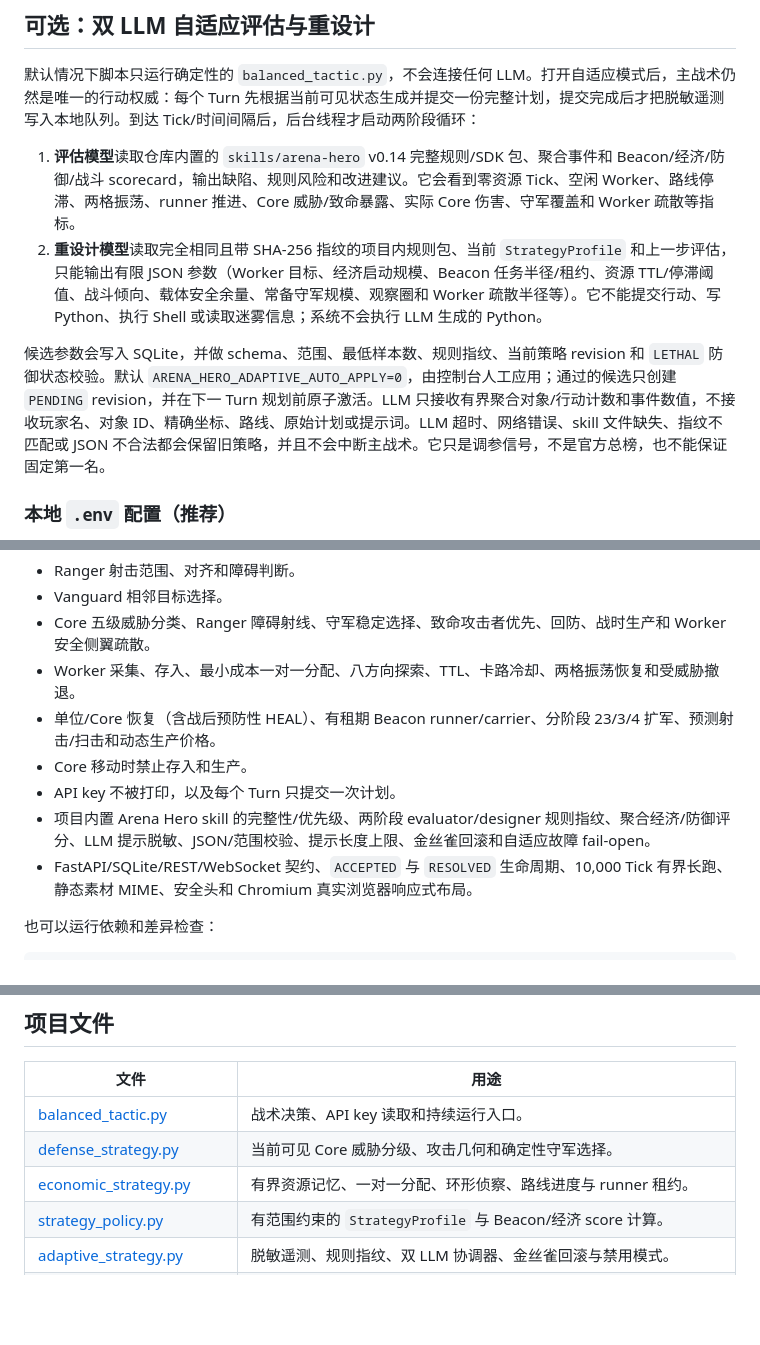
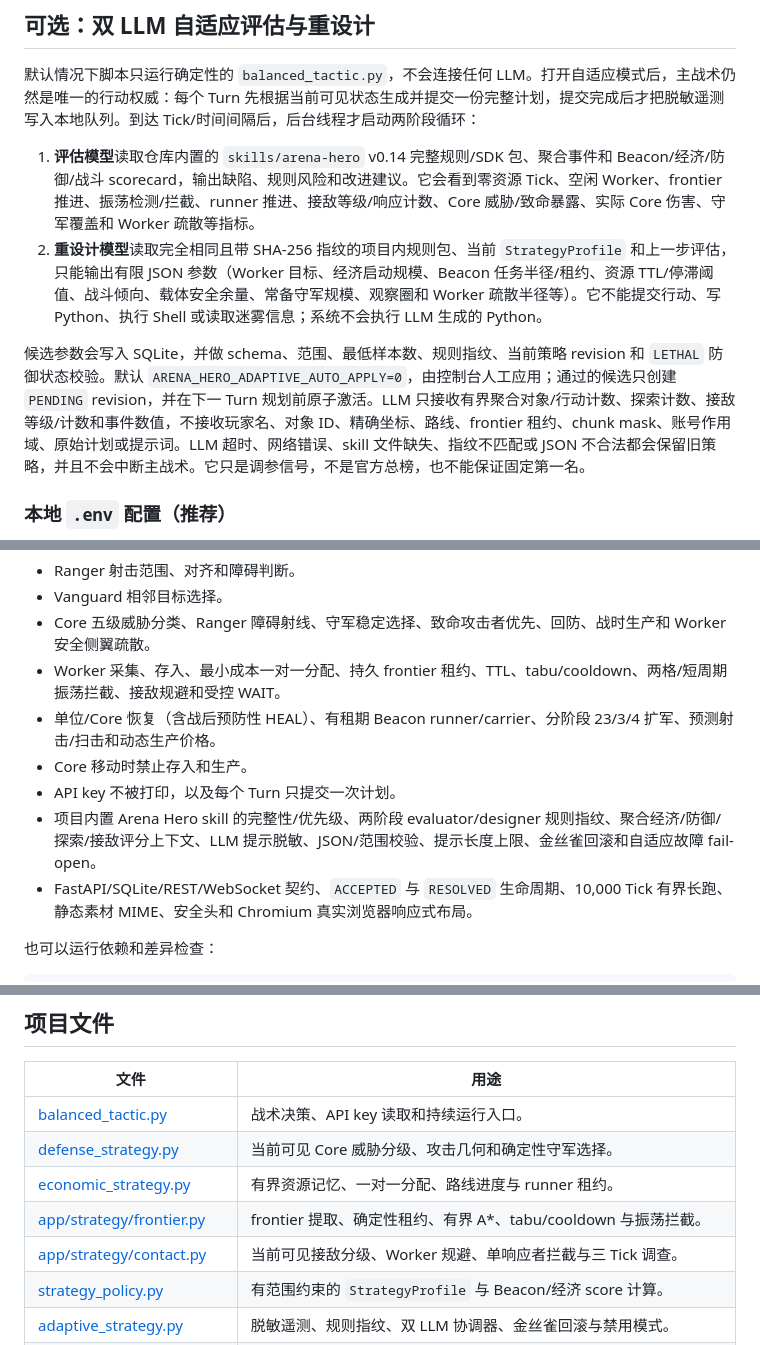
Before and after one commit to Hurrvey/arena-hero-agent, a Markdown page: README.md, 3 parts joined by grey strips. Rendered like a GitHub page; blank space fills up the shorter version.

```diff
--- a/README.md
+++ b/README.md
@@ -150,10 +156,10 @@ tick=124 accepted=True
 
 默认情况下脚本只运行确定性的 `balanced_tactic.py`，不会连接任何 LLM。打开自适应模式后，主战术仍然是唯一的行动权威：每个 Turn 先根据当前可见状态生成并提交一份完整计划，提交完成后才把脱敏遥测写入本地队列。到达 Tick/时间间隔后，后台线程才启动两阶段循环：
 
-1. **评估模型**读取仓库内置的 `skills/arena-hero` v0.14 完整规则/SDK 包、聚合事件和 Beacon/经济/防御/战斗 scorecard，输出缺陷、规则风险和改进建议。它会看到零资源 Tick、空闲 Worker、路线停滞、两格振荡、runner 推进、Core 威胁/致命暴露、实际 Core 伤害、守军覆盖和 Worker 疏散等指标。
+1. **评估模型**读取仓库内置的 `skills/arena-hero` v0.14 完整规则/SDK 包、聚合事件和 Beacon/经济/防御/战斗 scorecard，输出缺陷、规则风险和改进建议。它会看到零资源 Tick、空闲 Worker、frontier 推进、振荡检测/拦截、runner 推进、接敌等级/响应计数、Core 威胁/致命暴露、实际 Core 伤害、守军覆盖和 Worker 疏散等指标。
 2. **重设计模型**读取完全相同且带 SHA-256 指纹的项目内规则包、当前 `StrategyProfile` 和上一步评估，只能输出有限 JSON 参数（Worker 目标、经济启动规模、Beacon 任务半径/租约、资源 TTL/停滞阈值、战斗倾向、载体安全余量、常备守军规模、观察圈和 Worker 疏散半径等）。它不能提交行动、写 Python、执行 Shell 或读取迷雾信息；系统不会执行 LLM 生成的 Python。
 
-候选参数会写入 SQLite，并做 schema、范围、最低样本数、规则指纹、当前策略 revision 和 `LETHAL` 防御状态校验。默认 `ARENA_HERO_ADAPTIVE_AUTO_APPLY=0`，由控制台人工应用；通过的候选只创建 `PENDING` revision，并在下一 Turn 规划前原子激活。LLM 只接收有界聚合对象/行动计数和事件数值，不接收玩家名、对象 ID、精确坐标、路线、原始计划或提示词。LLM 超时、网络错误、skill 文件缺失、指纹不匹配或 JSON 不合法都会保留旧策略，并且不会中断主战术。它只是调参信号，不是官方总榜，也不能保证固定第一名。
+候选参数会写入 SQLite，并做 schema、范围、最低样本数、规则指纹、当前策略 revision 和 `LETHAL` 防御状态校验。默认 `ARENA_HERO_ADAPTIVE_AUTO_APPLY=0`，由控制台人工应用；通过的候选只创建 `PENDING` revision，并在下一 Turn 规划前原子激活。LLM 只接收有界聚合对象/行动计数、探索计数、接敌等级/计数和事件数值，不接收玩家名、对象 ID、精确坐标、路线、frontier 租约、chunk mask、账号作用域、原始计划或提示词。LLM 超时、网络错误、skill 文件缺失、指纹不匹配或 JSON 不合法都会保留旧策略，并且不会中断主战术。它只是调参信号，不是官方总榜，也不能保证固定第一名。
 
 ### 本地 `.env` 配置（推荐）
 
@@ -277,11 +283,11 @@ python -m pip install pytest
 - Ranger 射击范围、对齐和障碍判断。
 - Vanguard 相邻目标选择。
 - Core 五级威胁分类、Ranger 障碍射线、守军稳定选择、致命攻击者优先、回防、战时生产和 Worker 安全侧翼疏散。
-- Worker 采集、存入、最小成本一对一分配、八方向探索、TTL、卡路冷却、两格振荡恢复和受威胁撤退。
+- Worker 采集、存入、最小成本一对一分配、持久 frontier 租约、TTL、tabu/cooldown、两格/短周期振荡拦截、接敌规避和受控 WAIT。
 - 单位/Core 恢复（含战后预防性 HEAL）、有租期 Beacon runner/carrier、分阶段 23/3/4 扩军、预测射击/扫击和动态生产价格。
 - Core 移动时禁止存入和生产。
 - API key 不被打印，以及每个 Turn 只提交一次计划。
-- 项目内置 Arena Hero skill 的完整性/优先级、两阶段 evaluator/designer 规则指纹、聚合经济/防御评分、LLM 提示脱敏、JSON/范围校验、提示长度上限、金丝雀回滚和自适应故障 fail-open。
+- 项目内置 Arena Hero skill 的完整性/优先级、两阶段 evaluator/designer 规则指纹、聚合经济/防御/探索/接敌评分上下文、LLM 提示脱敏、JSON/范围校验、提示长度上限、金丝雀回滚和自适应故障 fail-open。
 - FastAPI/SQLite/REST/WebSocket 契约、`ACCEPTED` 与 `RESOLVED` 生命周期、10,000 Tick 有界长跑、静态素材 MIME、安全头和 Chromium 真实浏览器响应式布局。
 
 也可以运行依赖和差异检查：
@@ -370,7 +376,9 @@ git push -u origin main
 | --- | --- |
 | [balanced_tactic.py](balanced_tactic.py) | 战术决策、API key 读取和持续运行入口。 |
 | [defense_strategy.py](defense_strategy.py) | 当前可见 Core 威胁分级、攻击几何和确定性守军选择。 |
-| [economic_strategy.py](economic_strategy.py) | 有界资源记忆、一对一分配、环形侦察、路线进度与 runner 租约。 |
+| [economic_strategy.py](economic_strategy.py) | 有界资源记忆、一对一分配、路线进度与 runner 租约。 |
+| [app/strategy/frontier.py](app/strategy/frontier.py) | frontier 提取、确定性租约、有界 A*、tabu/cooldown 与振荡拦截。 |
+| [app/strategy/contact.py](app/strategy/contact.py) | 当前可见接敌分级、Worker 规避、单响应者拦截与三 Tick 调查。 |
 | [strategy_policy.py](strategy_policy.py) | 有范围约束的 `StrategyProfile` 与 Beacon/经济 score 计算。 |
 | [adaptive_strategy.py](adaptive_strategy.py) | 脱敏遥测、规则指纹、双 LLM 协调器、金丝雀回滚与禁用模式。 |
 | [app](app) | FastAPI、Runtime、SQLite、策略模块、自适应安全层与 REST/WebSocket API。 |
```
Also changed, not shown: other parts of README.md (+11 -5 lines).
